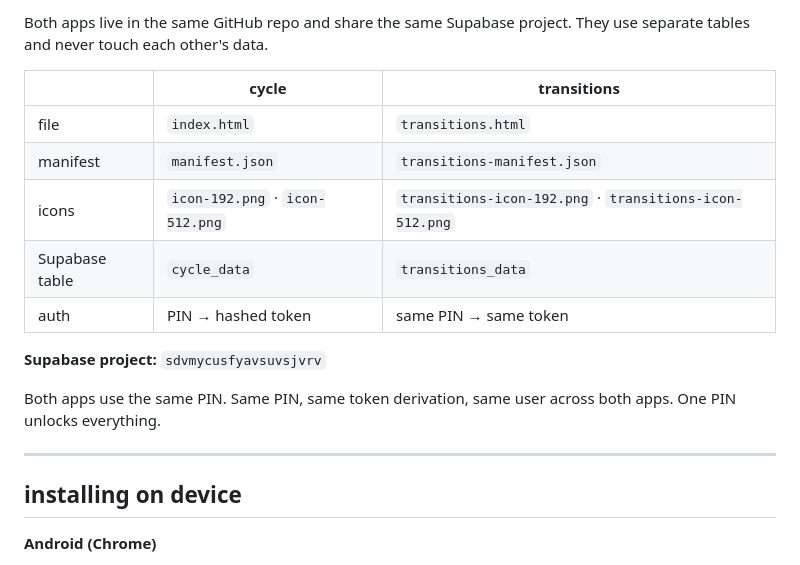
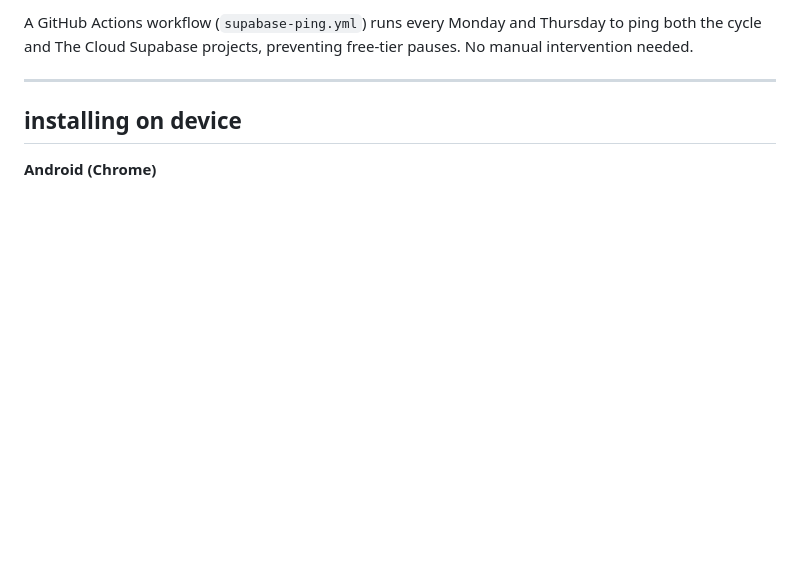
Before and after one commit to leonnariley18-ui/cycle, a Markdown page: README.md, the part around one of its changes. Drawn GitHub-style; blank space fills up the shorter version.

```diff
--- a/README.md
+++ b/README.md
@@ -84,17 +56,5 @@ The transitions question bank has 8 questions across 7 categories, surfaced by v
 
-Both apps live in the same GitHub repo and share the same Supabase project. They use separate tables and never touch each other's data.
-
-| | cycle | transitions |
-|---|---|---|
-| file | `index.html` | `transitions.html` |
-| manifest | `manifest.json` | `transitions-manifest.json` |
-| icons | `icon-192.png` · `icon-512.png` | `transitions-icon-192.png` · `transitions-icon-512.png` |
-| Supabase table | `cycle_data` | `transitions_data` |
-| auth | PIN → hashed token | same PIN → same token |
-
-**Supabase project:** `sdvmycusfyavsuvsjvrv`
-
-Both apps use the same PIN. Same PIN, same token derivation, same user across both apps. One PIN unlocks everything.
+A GitHub Actions workflow (`supabase-ping.yml`) runs every Monday and Thursday to ping both the cycle and The Cloud Supabase projects, preventing free-tier pauses. No manual intervention needed.
 
 ---
 
```
Also changed, not shown: other parts of README.md (+25 -55 lines).
